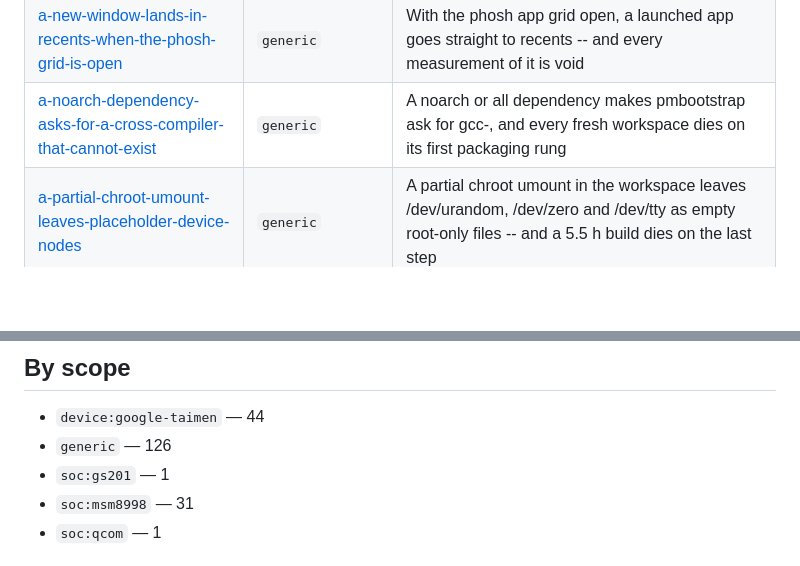
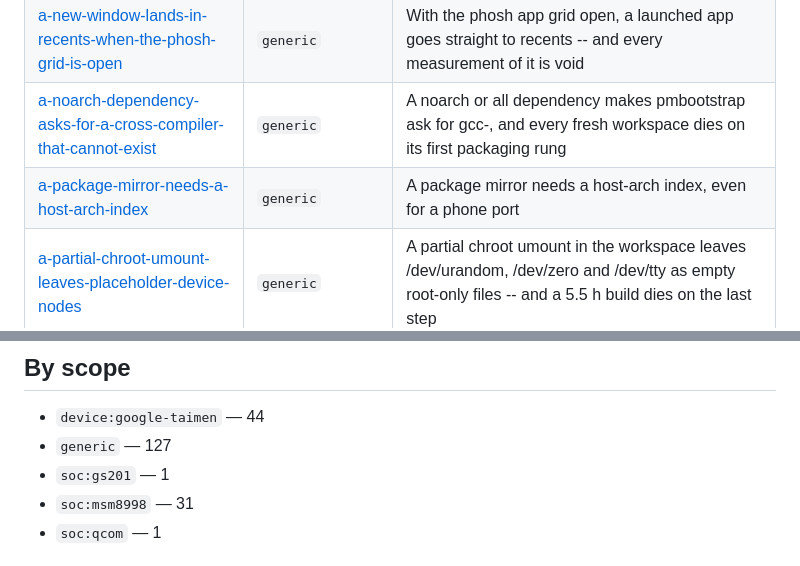
Before and after one commit to porthole-dev/porthole, a Markdown page: brain/INDEX.md, 2 parts joined by grey strips. Rendered like a GitHub page; blank space fills up the shorter version.

```diff
--- a/brain/INDEX.md
+++ b/brain/INDEX.md
@@ -136,6 +136,7 @@ generic notes as well.
 | [a-module-reload-does-not-reset-this-cards-audio-state](traps/a-module-reload-does-not-reset-this-cards-audio-state.md) | `device:google-taimen` | A module reload re-registers the card and leaves capture broken — audio needs a reboot |
 | [a-new-window-lands-in-recents-when-the-phosh-grid-is-open](traps/a-new-window-lands-in-recents-when-the-phosh-grid-is-open.md) | `generic` | With the phosh app grid open, a launched app goes straight to recents -- and every measurement of it is void |
 | [a-noarch-dependency-asks-for-a-cross-compiler-that-cannot-exist](traps/a-noarch-dependency-asks-for-a-cross-compiler-that-cannot-exist.md) | `generic` | A noarch or all dependency makes pmbootstrap ask for gcc-<native>, and every fresh workspace dies on its first packaging rung |
+| [a-package-mirror-needs-a-host-arch-index](traps/a-package-mirror-needs-a-host-arch-index.md) | `generic` | A package mirror needs a host-arch index, even for a phone port |
 | [a-partial-chroot-umount-leaves-placeholder-device-nodes](traps/a-partial-chroot-umount-leaves-placeholder-device-nodes.md) | `generic` | A partial chroot umount in the workspace leaves /dev/urandom, /dev/zero and /dev/tty as empty root-only files -- and a 5.5 h build dies on the last step |
 | [a-ram-booted-kernel-cannot-survive-a-long-sleep](traps/a-ram-booted-kernel-cannot-survive-a-long-sleep.md) | `generic` | A RAM-booted kernel cannot survive a long sleep — suspend work needs a flashed slot |
 | [a-shared-log-and-a-staged-apkbuild-are-not-a-build](traps/a-shared-log-and-a-staged-apkbuild-are-not-a-build.md) | `generic` | A staged package name and a touched log invent a build that is not running |
@@ -241,7 +242,7 @@ generic notes as well.
 ## By scope
 
 - `device:google-taimen` — 44
-- `generic` — 126
+- `generic` — 127
 - `soc:gs201` — 1
 - `soc:msm8998` — 31
 - `soc:qcom` — 1
```
Also changed, not shown: brain/traps/a-package-mirror-needs-a-host-arch-index.md (added, +38 -0 lines).
